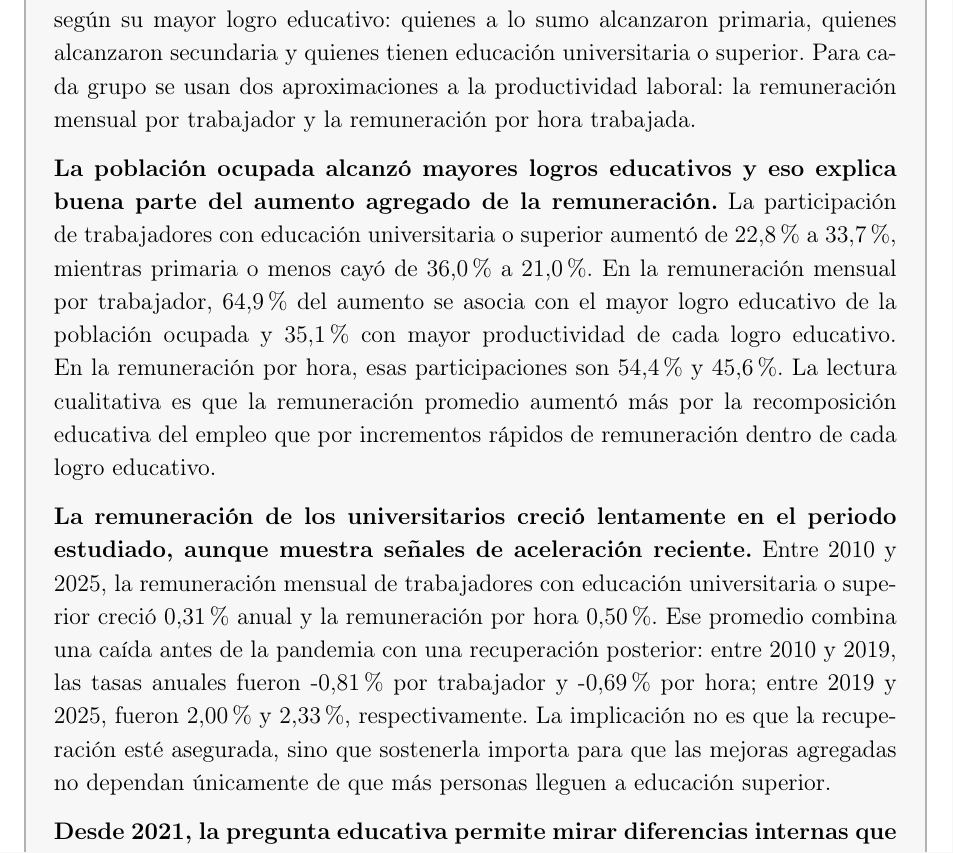
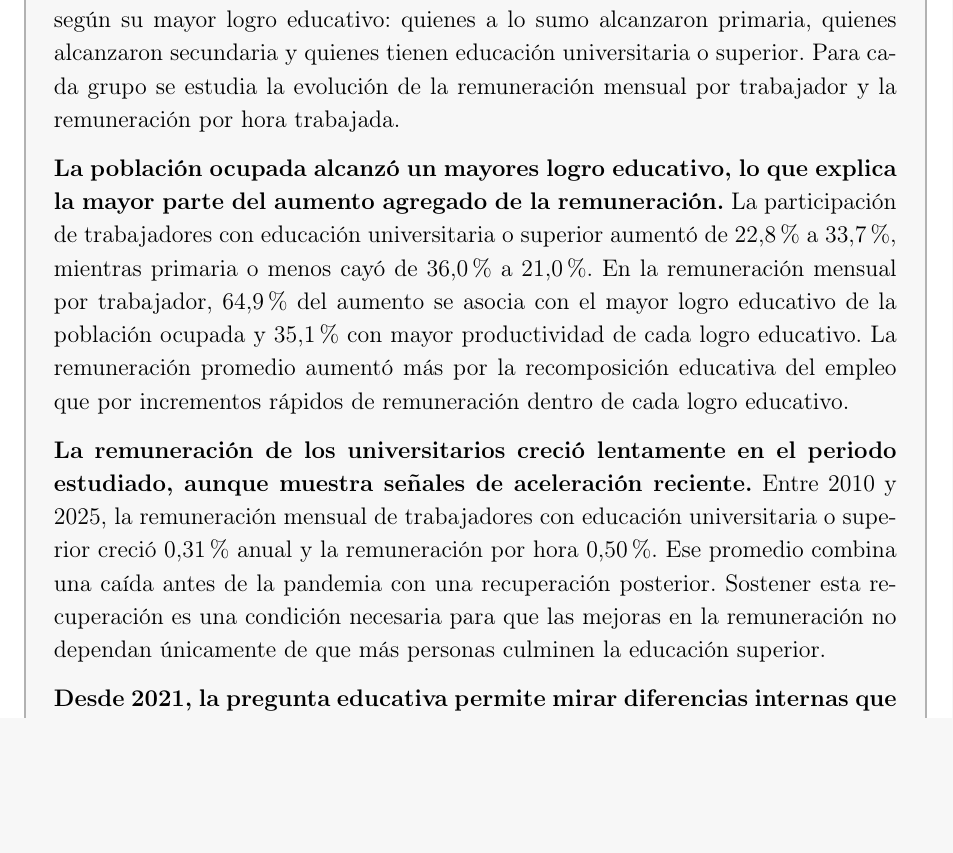
Before and after one commit to oliverpardo1979/Informe_Educacion, a LaTeX document (main.tex): part of page 2 of 23 before the commit and part of page 2 of 22 after it, cut so that both start at the same text, the shorter picture padded with empty space. Compiled offline with pdfLaTeX.

Commit message:
Edits resumen ejecutivo

```diff
--- a/main.tex
+++ b/main.tex
@@ -113,11 +113,13 @@
 ]
 \section*{Resumen ejecutivo}
 \addcontentsline{toc}{section}{Resumen ejecutivo}
-\textbf{Este informe mide cómo cambió la remuneración laboral por logro educativo en Colombia entre 2010 y 2025.} Las personas ocupadas se clasifican según su mayor logro educativo: quienes a lo sumo alcanzaron primaria, quienes alcanzaron secundaria y quienes tienen educación universitaria o superior. Para cada grupo se usan dos aproximaciones a la productividad laboral: la remuneración mensual por trabajador y la remuneración por hora trabajada.
+\textbf{Este informe mide cómo cambió la remuneración laboral por logro educativo en Colombia entre 2010 y 2025.} Las personas ocupadas se clasifican según su mayor logro educativo: quienes a lo sumo alcanzaron primaria, quienes alcanzaron secundaria y quienes tienen educación universitaria o superior. Para cada grupo se estudia la evolución de la remuneración mensual por trabajador y la remuneración por hora trabajada.
 
-\textbf{La población ocupada alcanzó mayores logros educativos y eso explica buena parte del aumento agregado de la remuneración.} La participación de trabajadores con educación universitaria o superior aumentó de 22,8\% a 33,7\%, mientras primaria o menos cayó de 36,0\% a 21,0\%. En la remuneración mensual por trabajador, 64,9\% del aumento se asocia con el mayor logro educativo de la población ocupada y 35,1\% con mayor productividad de cada logro educativo. En la remuneración por hora, esas participaciones son 54,4\% y 45,6\%. La lectura cualitativa es que la remuneración promedio aumentó más por la recomposición educativa del empleo que por incrementos rápidos de remuneración dentro de cada logro educativo.
+\textbf{La población ocupada alcanzó un mayores logro educativo, lo que explica la mayor parte del aumento agregado de la remuneración.} La participación de trabajadores con educación universitaria o superior aumentó de 22,8\% a 33,7\%, mientras primaria o menos cayó de 36,0\% a 21,0\%. En la remuneración mensual por trabajador, 64,9\% del aumento se asocia con el mayor logro educativo de la población ocupada y 35,1\% con mayor productividad de cada logro educativo. %En la remuneración por hora, esas participaciones son 54,4\% y 45,6\%.
+La remuneración promedio aumentó más por la recomposición educativa del empleo que por incrementos rápidos de remuneración dentro de cada logro educativo.
 
-\textbf{La remuneración de los universitarios creció lentamente en el periodo estudiado, aunque muestra señales de aceleración reciente.} Entre 2010 y 2025, la remuneración mensual de trabajadores con educación universitaria o superior creció 0,31\% anual y la remuneración por hora 0,50\%. Ese promedio combina una caída antes de la pandemia con una recuperación posterior: entre 2010 y 2019, las tasas anuales fueron -0,81\% por trabajador y -0,69\% por hora; entre 2019 y 2025, fueron 2,00\% y 2,33\%, respectivamente. La implicación no es que la recuperación esté asegurada, sino que sostenerla importa para que las mejoras agregadas no dependan únicamente de que más personas lleguen a educación superior.
+\textbf{La remuneración de los universitarios creció lentamente en el periodo estudiado, aunque muestra señales de aceleración reciente.} Entre 2010 y 2025, la remuneración mensual de trabajadores con educación universitaria o superior creció 0,31\% anual y la remuneración por hora 0,50\%. Ese promedio combina una caída antes de la pandemia con una recuperación posterior%: entre 2010 y 2019, las tasas anuales fueron -0,81\% por trabajador y -0,69\% por hora; entre 2019 y 2025, fueron 2,00\% y 2,33\%, respectivamente
+. Sostener esta recuperación es una condición necesaria para que las mejoras en la remuneración no dependan únicamente de que más personas culminen la educación superior.
 
 \textbf{Desde 2021, la pregunta educativa permite mirar diferencias internas que la serie larga debe agrupar.} La sección final separa media académica y técnica, técnica profesional, tecnológica, universitaria y posgrados. Esa apertura muestra que hablar de educación superior como un solo bloque es útil para comparar 2010--2025, pero oculta diferencias relevantes entre credenciales. En 2025, la remuneración mensual por trabajador va de 800 mil pesos a 10,46 millones de pesos mensuales de 2025, entre Preescolar o ninguno y Doctorado; la remuneración por hora va de 4,3 a 55,7 miles de pesos de 2025.
 
```
